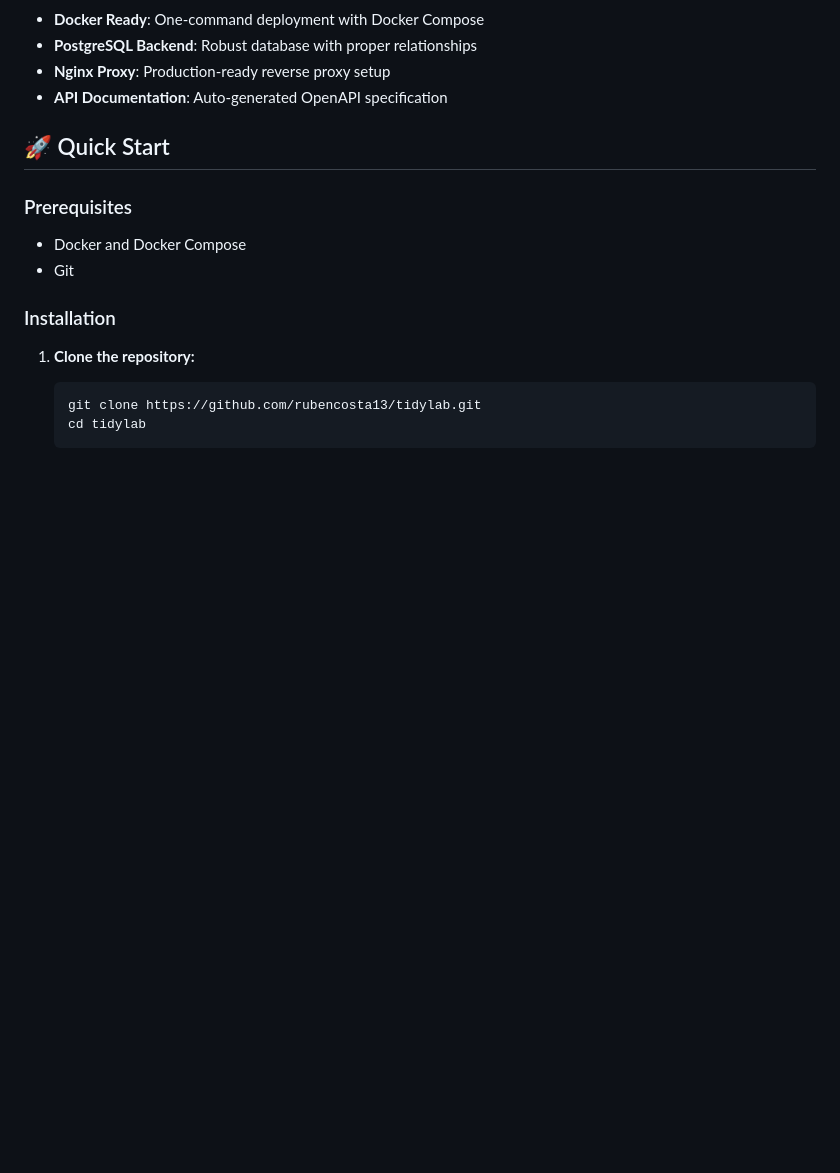
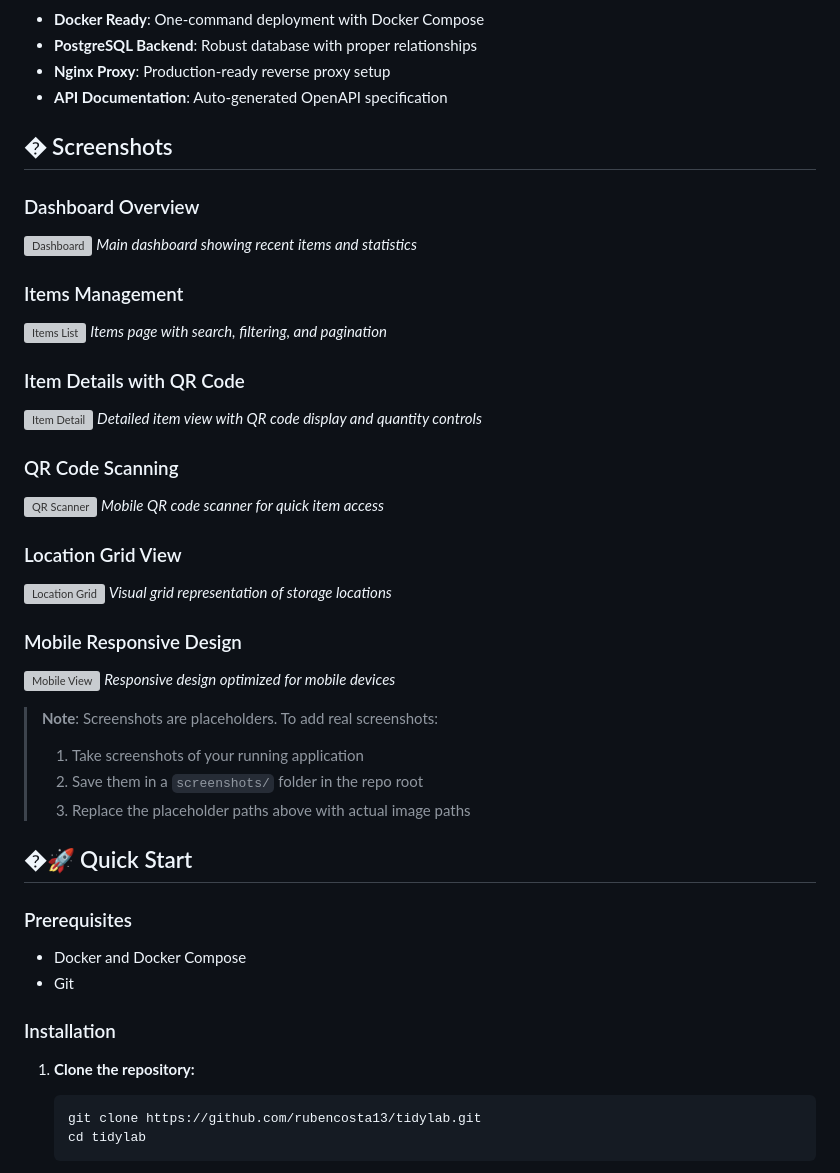
Before and after one commit to ndemarco/workshop-inventory, a Markdown page: README.md, the part around the change. GitHub-like rendering; blank space fills up the shorter version; grey boxes are pictures that could not be loaded.

Commit message:
docs: add screenshots section to README with placeholders and create screenshots directory

```diff
--- a/README.md
+++ b/README.md
@@ -55,7 +55,38 @@ A modern, comprehensive inventory management system designed for homelabs, maker
 - **Nginx Proxy**: Production-ready reverse proxy setup
 - **API Documentation**: Auto-generated OpenAPI specification
 
-## 🚀 Quick Start
+## � Screenshots
+
+### Dashboard Overview
+![Dashboard](screenshots/dashboard.png)
+*Main dashboard showing recent items and statistics*
+
+### Items Management
+![Items List](screenshots/items-list.png)
+*Items page with search, filtering, and pagination*
+
+### Item Details with QR Code
+![Item Detail](screenshots/item-detail.png)
+*Detailed item view with QR code display and quantity controls*
+
+### QR Code Scanning
+![QR Scanner](screenshots/qr-scanner.png)
+*Mobile QR code scanner for quick item access*
+
+### Location Grid View
+![Location Grid](screenshots/location-grid.png)
+*Visual grid representation of storage locations*
+
+### Mobile Responsive Design
+![Mobile View](screenshots/mobile-view.png)
+*Responsive design optimized for mobile devices*
+
+> **Note**: Screenshots are placeholders. To add real screenshots:
+> 1. Take screenshots of your running application
+> 2. Save them in a `screenshots/` folder in the repo root
+> 3. Replace the placeholder paths above with actual image paths
+
+## �🚀 Quick Start
 
 ### Prerequisites
 - Docker and Docker Compose
```
